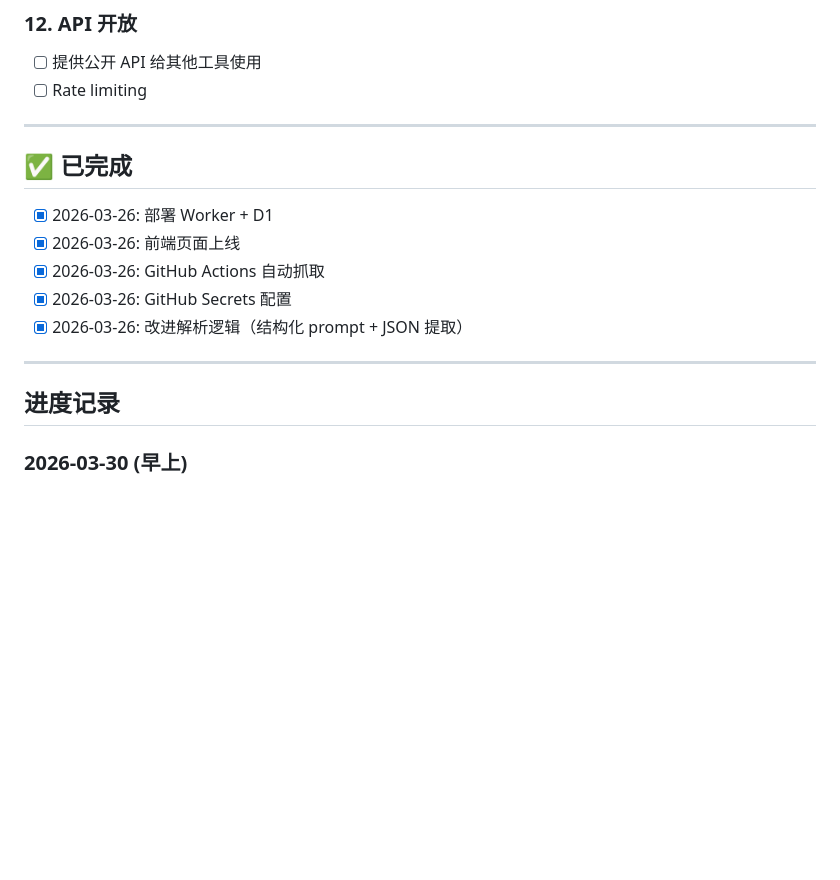
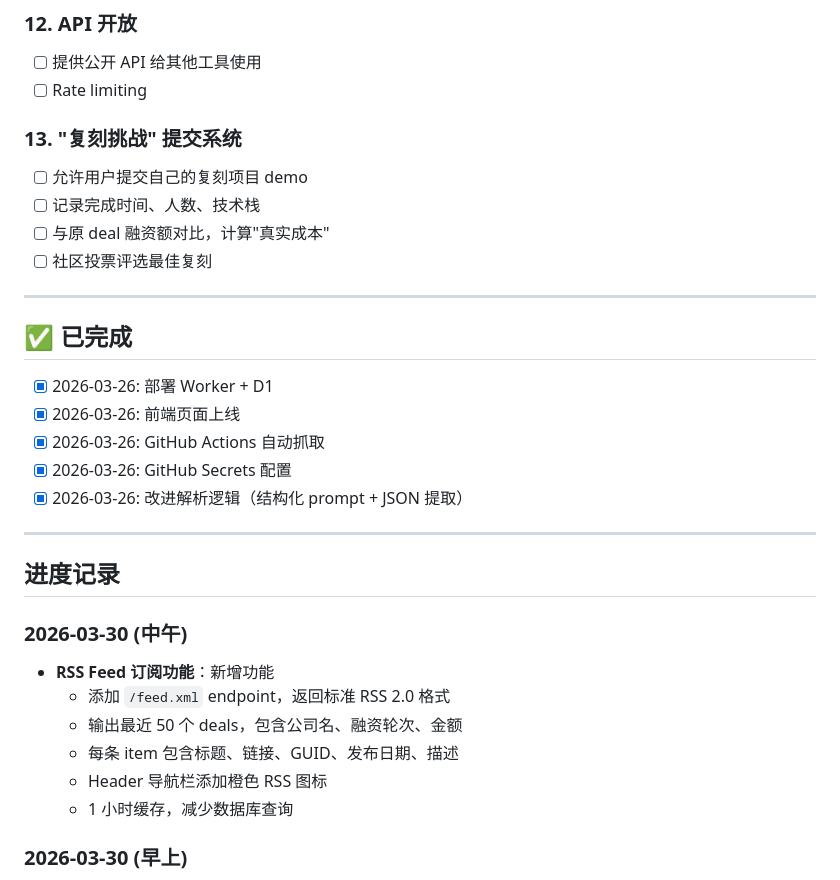
Before and after one commit to DD-1111/overpriseed, a Markdown page: BACKLOG.md, the part around the change. Rendered like a GitHub page; blank space fills up the shorter version.

Commit message:
docs: update BACKLOG with RSS feed progress and new idea

```diff
--- a/BACKLOG.md
+++ b/BACKLOG.md
@@ -84,6 +84,12 @@
 - [ ] 提供公开 API 给其他工具使用
 - [ ] Rate limiting
 
+### 13. "复刻挑战" 提交系统
+- [ ] 允许用户提交自己的复刻项目 demo
+- [ ] 记录完成时间、人数、技术栈
+- [ ] 与原 deal 融资额对比，计算"真实成本"
+- [ ] 社区投票评选最佳复刻
+
 ---
 
 ## ✅ 已完成
@@ -97,6 +103,14 @@
 ---
 
 ## 进度记录
+
+### 2026-03-30 (中午)
+- **RSS Feed 订阅功能**：新增功能
+  - 添加 `/feed.xml` endpoint，返回标准 RSS 2.0 格式
+  - 输出最近 50 个 deals，包含公司名、融资轮次、金额
+  - 每条 item 包含标题、链接、GUID、发布日期、描述
+  - Header 导航栏添加橙色 RSS 图标
+  - 1 小时缓存，减少数据库查询
 
 ### 2026-03-30 (早上)
 - **融资轮次分布饼图**：P2-9 补充完成
```
